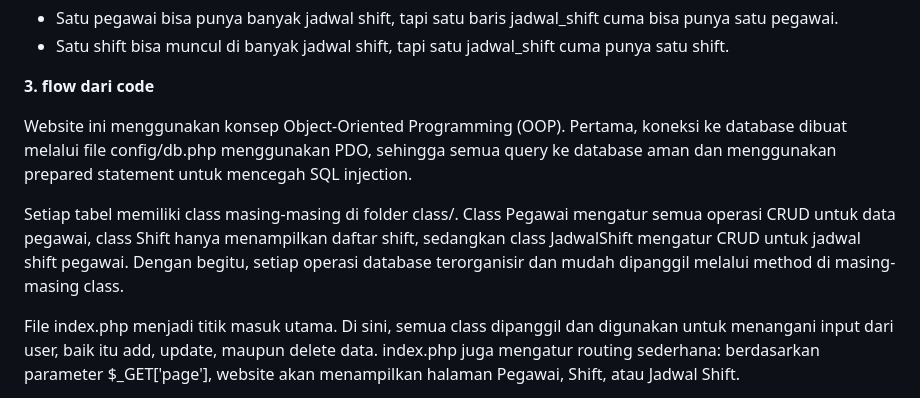
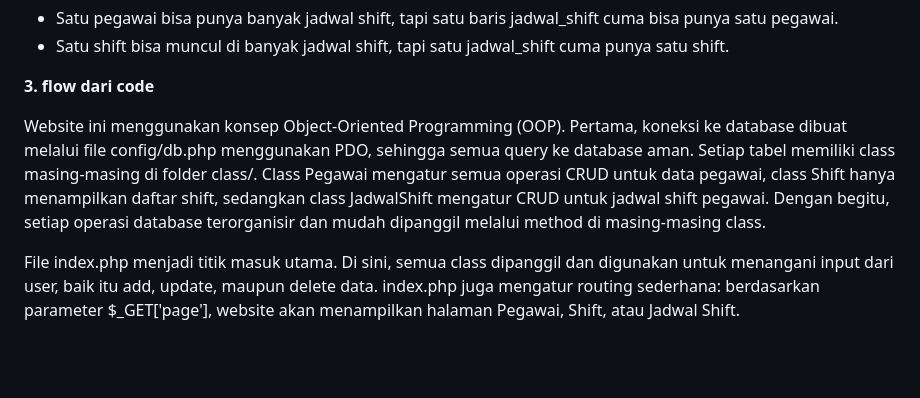
Before and after one commit to paaaaaaww/TP7DPBO2425C2, a Markdown page: README.md, the part around the change. Drawn GitHub-style; blank space fills up the shorter version.

```diff
--- a/README.md
+++ b/README.md
@@ -44,9 +44,7 @@ Relasi :
 
 **3. flow dari code**
 
-Website ini menggunakan konsep Object-Oriented Programming (OOP). Pertama, koneksi ke database dibuat melalui file config/db.php menggunakan PDO, sehingga semua query ke database aman dan menggunakan prepared statement untuk mencegah SQL injection.
-
-Setiap tabel memiliki class masing-masing di folder class/. Class Pegawai mengatur semua operasi CRUD untuk data pegawai, class Shift hanya menampilkan daftar shift, sedangkan class JadwalShift mengatur CRUD untuk jadwal shift pegawai. Dengan begitu, setiap operasi database terorganisir dan mudah dipanggil melalui method di masing-masing class.
+Website ini menggunakan konsep Object-Oriented Programming (OOP). Pertama, koneksi ke database dibuat melalui file config/db.php menggunakan PDO, sehingga semua query ke database aman. Setiap tabel memiliki class masing-masing di folder class/. Class Pegawai mengatur semua operasi CRUD untuk data pegawai, class Shift hanya menampilkan daftar shift, sedangkan class JadwalShift mengatur CRUD untuk jadwal shift pegawai. Dengan begitu, setiap operasi database terorganisir dan mudah dipanggil melalui method di masing-masing class.
 
 File index.php menjadi titik masuk utama. Di sini, semua class dipanggil dan digunakan untuk menangani input dari user, baik itu add, update, maupun delete data. index.php juga mengatur routing sederhana: berdasarkan parameter $_GET['page'], website akan menampilkan halaman Pegawai, Shift, atau Jadwal Shift.
 
```
